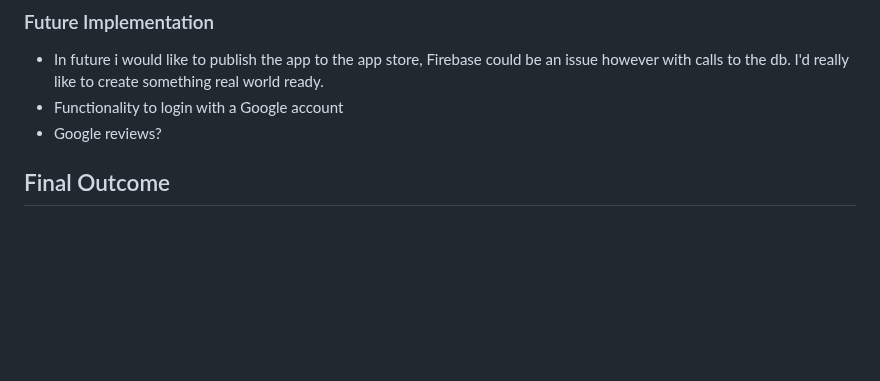
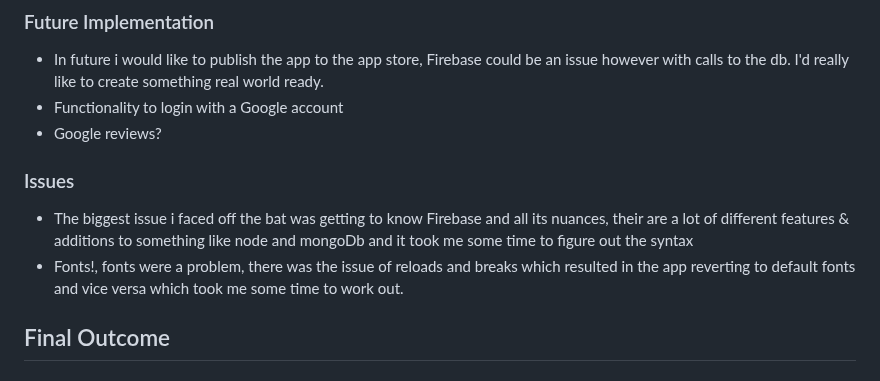
Before and after one commit to NoSleepTillLambos/TheNaughtySailor, a Markdown page: README.md, the part around the change. Drawn GitHub-style; blank space fills up the shorter version.

```diff
--- a/README.md
+++ b/README.md
@@ -173,6 +173,10 @@ have a cocktail and then rate it on an app of some sort, thus my idea was born!
 - Functionality to login with a Google account
 - Google reviews?
 
+### Issues
+
+- The biggest issue i faced off the bat was getting to know Firebase and all its nuances, their are a lot of different features & additions to something like node and mongoDb and it took me some time to figure out the syntax
+- Fonts!, fonts were a problem, there was the issue of reloads and breaks which resulted in the app reverting to default fonts and vice versa which took me some time to work out.
 <!-- MOCKUPS -->
 
 ## Final Outcome
```
